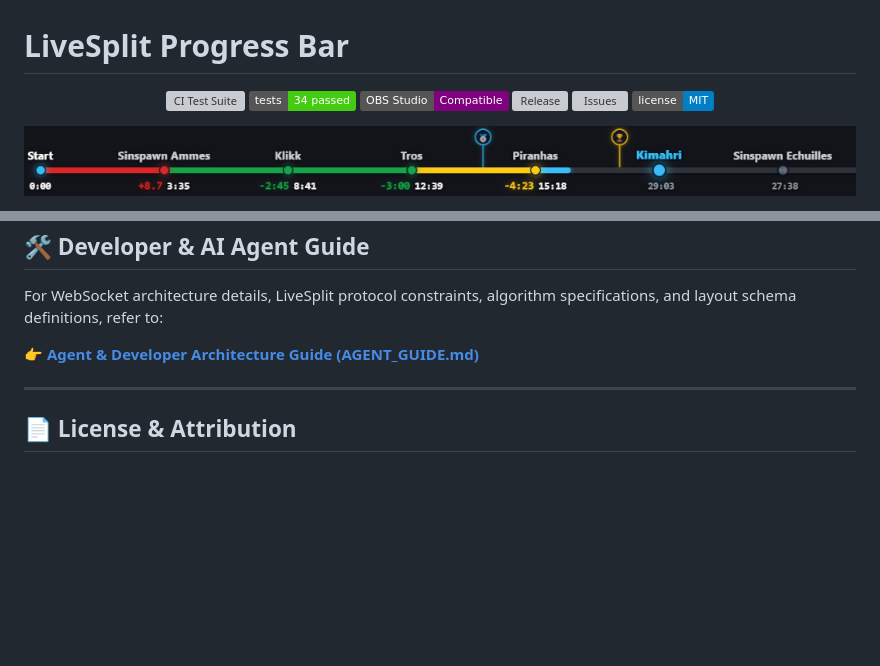
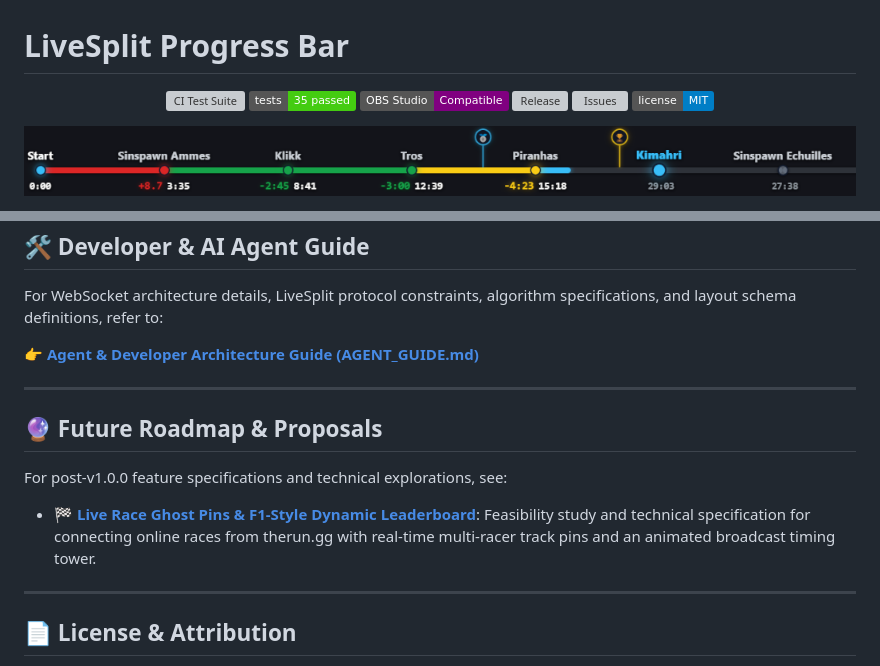
Before and after one commit to lukeroddis/Livesplit-Progress-Bar, a Markdown page: README.md, 2 parts joined by grey strips. Drawn GitHub-style; badges without logos; blank space fills up the shorter version; grey boxes are pictures that could not be loaded.

```diff
--- a/README.md
+++ b/README.md
@@ -2,7 +2,7 @@
 
 <p align="center">
   <a href="https://github.com/lukeroddis/Livesplit-Progress-Bar/actions/workflows/ci.yml"><img src="https://github.com/lukeroddis/Livesplit-Progress-Bar/actions/workflows/ci.yml/badge.svg?branch=main" alt="CI Test Suite"></a>
-  <a href="tests/run_tests.py"><img src="https://img.shields.io/badge/tests-34%20passed-brightgreen.svg" alt="Tests"></a>
+  <a href="tests/run_tests.py"><img src="https://img.shields.io/badge/tests-35%20passed-brightgreen.svg" alt="Tests"></a>
   <a href="https://obsproject.com/"><img src="https://img.shields.io/badge/OBS%20Studio-Compatible-purple.svg" alt="OBS Studio Compatible"></a>
   <a href="https://github.com/lukeroddis/Livesplit-Progress-Bar/releases"><img src="https://img.shields.io/github/v/release/lukeroddis/Livesplit-Progress-Bar?color=blue&logo=github" alt="Release"></a>
   <a href="https://github.com/lukeroddis/Livesplit-Progress-Bar/issues"><img src="https://img.shields.io/github/issues/lukeroddis/Livesplit-Progress-Bar?color=orange" alt="Issues"></a>
@@ -132,6 +132,14 @@ For WebSocket architecture details, LiveSplit protocol constraints, algorithm sp
 
 ---
 
+## 🔮 Future Roadmap & Proposals
+
+For post-v1.0.0 feature specifications and technical explorations, see:
+
+* 🏁 **[Live Race Ghost Pins & F1-Style Dynamic Leaderboard](docs/proposals/live-race-ghosts-and-leaderboard.md)**: Feasibility study and technical specification for connecting online races from therun.gg with real-time multi-racer track pins and an animated broadcast timing tower.
+
+---
+
 ## 📄 License & Attribution
 
 * **License**: Released under the [MIT License](LICENSE).
```
Also changed, not shown: docs/proposals/live-race-ghosts-and-leaderboard.md (added, +268 -0 lines).
